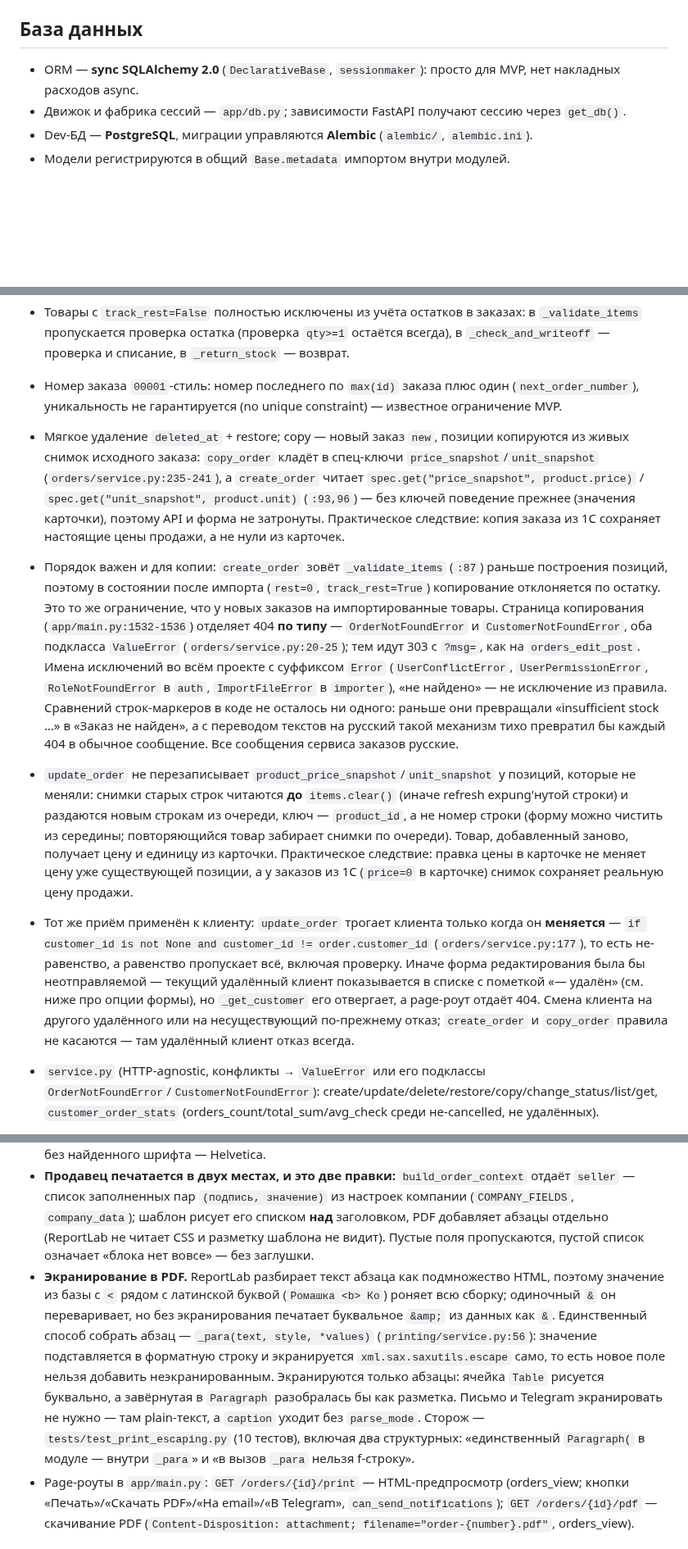
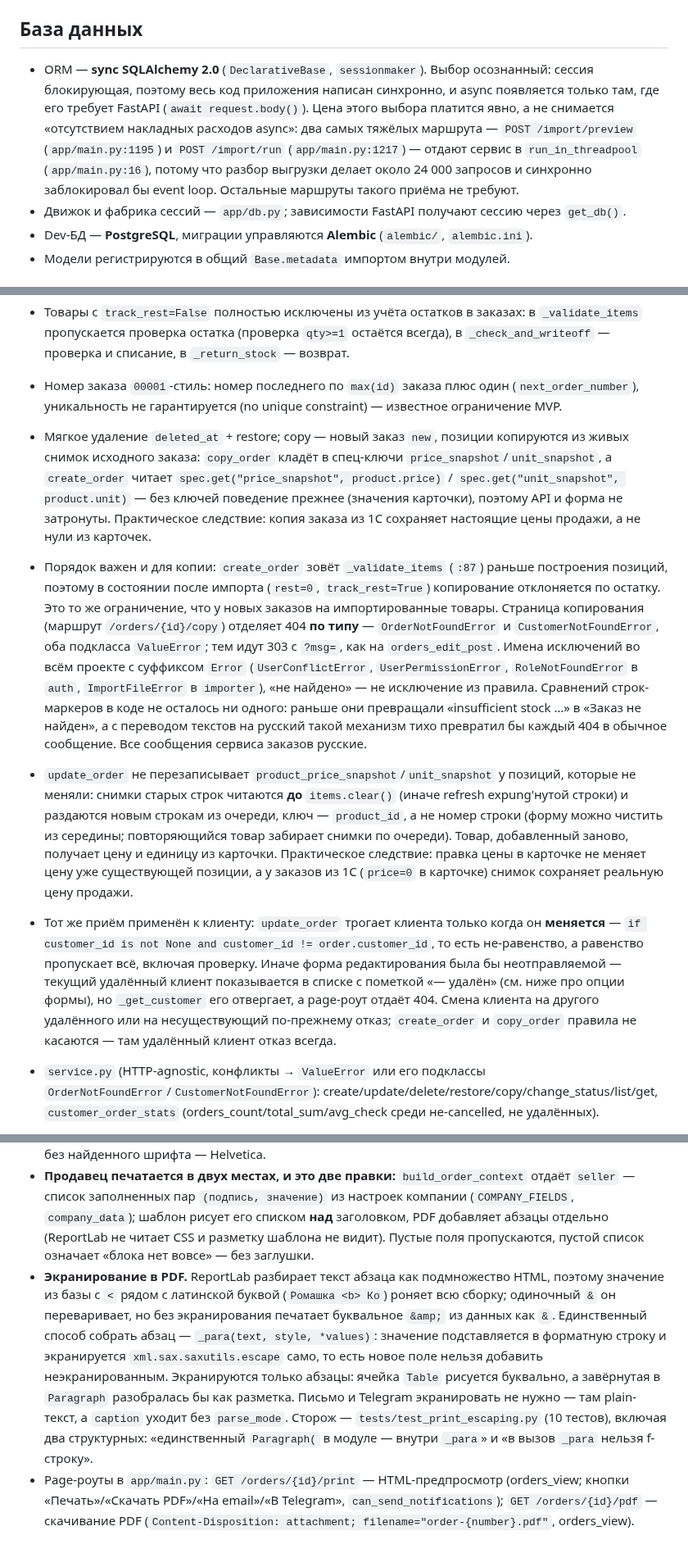
Before and after one commit to iceflux/smartsklad, a Markdown page: system_docs/ARCHITECTURE.md, 3 parts joined by grey strips. Shown at 82% size. Rendered like a GitHub page; blank space fills up the shorter version.

```diff
--- a/system_docs/ARCHITECTURE.md
+++ b/system_docs/ARCHITECTURE.md
@@ -9,7 +9,7 @@
 
 ## База данных
 
-- ORM — **sync SQLAlchemy 2.0** (`DeclarativeBase`, `sessionmaker`): просто для MVP, нет накладных расходов async.
+- ORM — **sync SQLAlchemy 2.0** (`DeclarativeBase`, `sessionmaker`). Выбор осознанный: сессия блокирующая, поэтому весь код приложения написан синхронно, и async появляется только там, где его требует FastAPI (`await request.body()`). Цена этого выбора платится явно, а не снимается «отсутствием накладных расходов async»: два самых тяжёлых маршрута — `POST /import/preview` (`app/main.py:1195`) и `POST /import/run` (`app/main.py:1217`) — отдают сервис в `run_in_threadpool` (`app/main.py:16`), потому что разбор выгрузки делает около 24 000 запросов и синхронно заблокировал бы event loop. Остальные маршруты такого приёма не требуют.
 - Движок и фабрика сессий — `app/db.py`; зависимости FastAPI получают сессию через `get_db()`.
 - Dev-БД — **PostgreSQL**, миграции управляются **Alembic** (`alembic/`, `alembic.ini`).
 - Модели регистрируются в общий `Base.metadata` импортом внутри модулей.
@@ -77,10 +77,10 @@
 - Проверка остатка при создании и редактировании (`_validate_items`) и при переводе в `done`; редактировать выполненный заказ нельзя (service + UI-редирект).
 - Товары с `track_rest=False` полностью исключены из учёта остатков в заказах: в `_validate_items` пропускается проверка остатка (проверка `qty>=1` остаётся всегда), в `_check_and_writeoff` — проверка и списание, в `_return_stock` — возврат.
 - Номер заказа `00001`-стиль: номер последнего по `max(id)` заказа плюс один (`next_order_number`), уникальность не гарантируется (no unique constraint) — известное ограничение MVP.
-- Мягкое удаление `deleted_at` + restore; copy — новый заказ `new`, позиции копируются из живых снимок исходного заказа: `copy_order` кладёт в спец-ключи `price_snapshot`/`unit_snapshot` (`orders/service.py:235-241`), а `create_order` читает `spec.get("price_snapshot", product.price)` / `spec.get("unit_snapshot", product.unit)` (`:93,96`) — без ключей поведение прежнее (значения карточки), поэтому API и форма не затронуты. Практическое следствие: копия заказа из 1С сохраняет настоящие цены продажи, а не нули из карточек.
-- Порядок важен и для копии: `create_order` зовёт `_validate_items` (`:87`) раньше построения позиций, поэтому в состоянии после импорта (`rest=0`, `track_rest=True`) копирование отклоняется по остатку. Это то же ограничение, что у новых заказов на импортированные товары. Страница копирования (`app/main.py:1532-1536`) отделяет 404 **по типу** — `OrderNotFoundError` и `CustomerNotFoundError`, оба подкласса `ValueError` (`orders/service.py:20-25`); тем идут 303 с `?msg=`, как на `orders_edit_post`. Имена исключений во всём проекте с суффиксом `Error` (`UserConflictError`, `UserPermissionError`, `RoleNotFoundError` в `auth`, `ImportFileError` в `importer`), «не найдено» — не исключение из правила. Сравнений строк-маркеров в коде не осталось ни одного: раньше они превращали «insufficient stock …» в «Заказ не найден», а с переводом текстов на русский такой механизм тихо превратил бы каждый 404 в обычное сообщение. Все сообщения сервиса заказов русские.
+- Мягкое удаление `deleted_at` + restore; copy — новый заказ `new`, позиции копируются из живых снимок исходного заказа: `copy_order` кладёт в спец-ключи `price_snapshot`/`unit_snapshot`, а `create_order` читает `spec.get("price_snapshot", product.price)` / `spec.get("unit_snapshot", product.unit)` — без ключей поведение прежнее (значения карточки), поэтому API и форма не затронуты. Практическое следствие: копия заказа из 1С сохраняет настоящие цены продажи, а не нули из карточек.
+- Порядок важен и для копии: `create_order` зовёт `_validate_items` (`:87`) раньше построения позиций, поэтому в состоянии после импорта (`rest=0`, `track_rest=True`) копирование отклоняется по остатку. Это то же ограничение, что у новых заказов на импортированные товары. Страница копирования (маршрут `/orders/{id}/copy`) отделяет 404 **по типу** — `OrderNotFoundError` и `CustomerNotFoundError`, оба подкласса `ValueError`; тем идут 303 с `?msg=`, как на `orders_edit_post`. Имена исключений во всём проекте с суффиксом `Error` (`UserConflictError`, `UserPermissionError`, `RoleNotFoundError` в `auth`, `ImportFileError` в `importer`), «не найдено» — не исключение из правила. Сравнений строк-маркеров в коде не осталось ни одного: раньше они превращали «insufficient stock …» в «Заказ не найден», а с переводом текстов на русский такой механизм тихо превратил бы каждый 404 в обычное сообщение. Все сообщения сервиса заказов русские.
 - `update_order` не перезаписывает `product_price_snapshot`/`unit_snapshot` у позиций, которые не меняли: снимки старых строк читаются **до** `items.clear()` (иначе refresh expung'нутой строки) и раздаются новым строкам из очереди, ключ — `product_id`, а не номер строки (форму можно чистить из середины; повторяющийся товар забирает снимки по очереди). Товар, добавленный заново, получает цену и единицу из карточки. Практическое следствие: правка цены в карточке не меняет цену уже существующей позиции, а у заказов из 1С (`price=0` в карточке) снимок сохраняет реальную цену продажи.
-- Тот же приём применён к клиенту: `update_order` трогает клиента только когда он **меняется** — `if customer_id is not None and customer_id != order.customer_id` (`orders/service.py:177`), то есть не-равенство, а равенство пропускает всё, включая проверку. Иначе форма редактирования была бы неотправляемой — текущий удалённый клиент показывается в списке с пометкой «— удалён» (см. ниже про опции формы), но `_get_customer` его отвергает, а page-роут отдаёт 404. Смена клиента на другого удалённого или на несуществующий по-прежнему отказ; `create_order` и `copy_order` правила не касаются — там удалённый клиент отказ всегда.
+- Тот же приём применён к клиенту: `update_order` трогает клиента только когда он **меняется** — `if customer_id is not None and customer_id != order.customer_id`, то есть не-равенство, а равенство пропускает всё, включая проверку. Иначе форма редактирования была бы неотправляемой — текущий удалённый клиент показывается в списке с пометкой «— удалён» (см. ниже про опции формы), но `_get_customer` его отвергает, а page-роут отдаёт 404. Смена клиента на другого удалённого или на несуществующий по-прежнему отказ; `create_order` и `copy_order` правила не касаются — там удалённый клиент отказ всегда.
 - `service.py` (HTTP-agnostic, конфликты → `ValueError` или его подклассы `OrderNotFoundError`/`CustomerNotFoundError`): create/update/delete/restore/copy/change_status/list/get, `customer_order_stats` (orders_count/total_sum/avg_check среди не-cancelled, не удалённых).
 - API (`/api/orders`, права): GET/POST — view/create, GET/PATCH/DELETE `/orders/{id}` — view/edit/delete, POST `.../restore` — delete, `.../copy` (201) — create, `.../status` — status. 403 — прав нет, 404 — не найдено, 422 — ошибка валидации.
 - Page: `/orders` (фильтры search/status/customer/date/min_amount/include_deleted, пагинация), `/orders/new`, `/orders/{id}` (позиции + история изменений — последние 20 `AuditLog` с `entity_type="order"`), `/orders/{id}/edit`; POST-действия → 303-редиректы с `?msg=`. На `/customers/{id}` — блок «Заказы клиента» со статистикой.
@@ -173,7 +173,7 @@
 - **Чего автоматика не доказывает:** показывает ли браузер окно печати. headless Chrome в этом прогоне ведёт себя иначе, чем живой браузер, поэтому проверка ограничена разбором обработчика, а ручной шаг — `docs/test_checklist.md`, раздел 26. `window.print()` блокирует вкладку, пока окно открыто, — это ожидаемо.
 - PDF — ReportLab `SimpleDocTemplate` (A4, `platypus` Table); кириллица через регистрацию TTF (`_register_cyrillic_font`): Arial из `C:/Windows/Fonts`, fallback — DejaVuSans/Vera из пакета reportlab, без найденного шрифта — Helvetica.
 - **Продавец печатается в двух местах, и это две правки:** `build_order_context` отдаёт `seller` — список заполненных пар `(подпись, значение)` из настроек компании (`COMPANY_FIELDS`, `company_data`); шаблон рисует его списком **над** заголовком, PDF добавляет абзацы отдельно (ReportLab не читает CSS и разметку шаблона не видит). Пустые поля пропускаются, пустой список означает «блока нет вовсе» — без заглушки.
-- **Экранирование в PDF.** ReportLab разбирает текст абзаца как подмножество HTML, поэтому значение из базы с `<` рядом с латинской буквой (`Ромашка <b> Ко`) роняет всю сборку; одиночный `&` он переваривает, но без экранирования печатает буквальное `&amp;` из данных как `&`. Единственный способ собрать абзац — `_para(text, style, *values)` (`printing/service.py:56`): значение подставляется в форматную строку и экранируется `xml.sax.saxutils.escape` само, то есть новое поле нельзя добавить неэкранированным. Экранируются только абзацы: ячейка `Table` рисуется буквально, а завёрнутая в `Paragraph` разобралась бы как разметка. Письмо и Telegram экранировать не нужно — там plain-текст, а `caption` уходит без `parse_mode`. Сторож — `tests/test_print_escaping.py` (10 тестов), включая два структурных: «единственный `Paragraph(` в модуле — внутри `_para`» и «в вызов `_para` нельзя f-строку».
+- **Экранирование в PDF.** ReportLab разбирает текст абзаца как подмножество HTML, поэтому значение из базы с `<` рядом с латинской буквой (`Ромашка <b> Ко`) роняет всю сборку; одиночный `&` он переваривает, но без экранирования печатает буквальное `&amp;` из данных как `&`. Единственный способ собрать абзац — `_para(text, style, *values)`: значение подставляется в форматную строку и экранируется `xml.sax.saxutils.escape` само, то есть новое поле нельзя добавить неэкранированным. Экранируются только абзацы: ячейка `Table` рисуется буквально, а завёрнутая в `Paragraph` разобралась бы как разметка. Письмо и Telegram экранировать не нужно — там plain-текст, а `caption` уходит без `parse_mode`. Сторож — `tests/test_print_escaping.py` (10 тестов), включая два структурных: «единственный `Paragraph(` в модуле — внутри `_para`» и «в вызов `_para` нельзя f-строку».
 - Page-роуты в `app/main.py`: `GET /orders/{id}/print` — HTML-предпросмотр (orders_view; кнопки «Печать»/«Скачать PDF»/«На email»/«В Telegram», `can_send_notifications`); `GET /orders/{id}/pdf` — скачивание PDF (`Content-Disposition: attachment; filename="order-{number}.pdf"`, orders_view).
 
 ## Уведомления (`app/modules/notifications/`)
```
Also changed, not shown: docs/admin_guide.md (+1 -1 lines), docs/test_checklist.md (+4 -5 lines).
